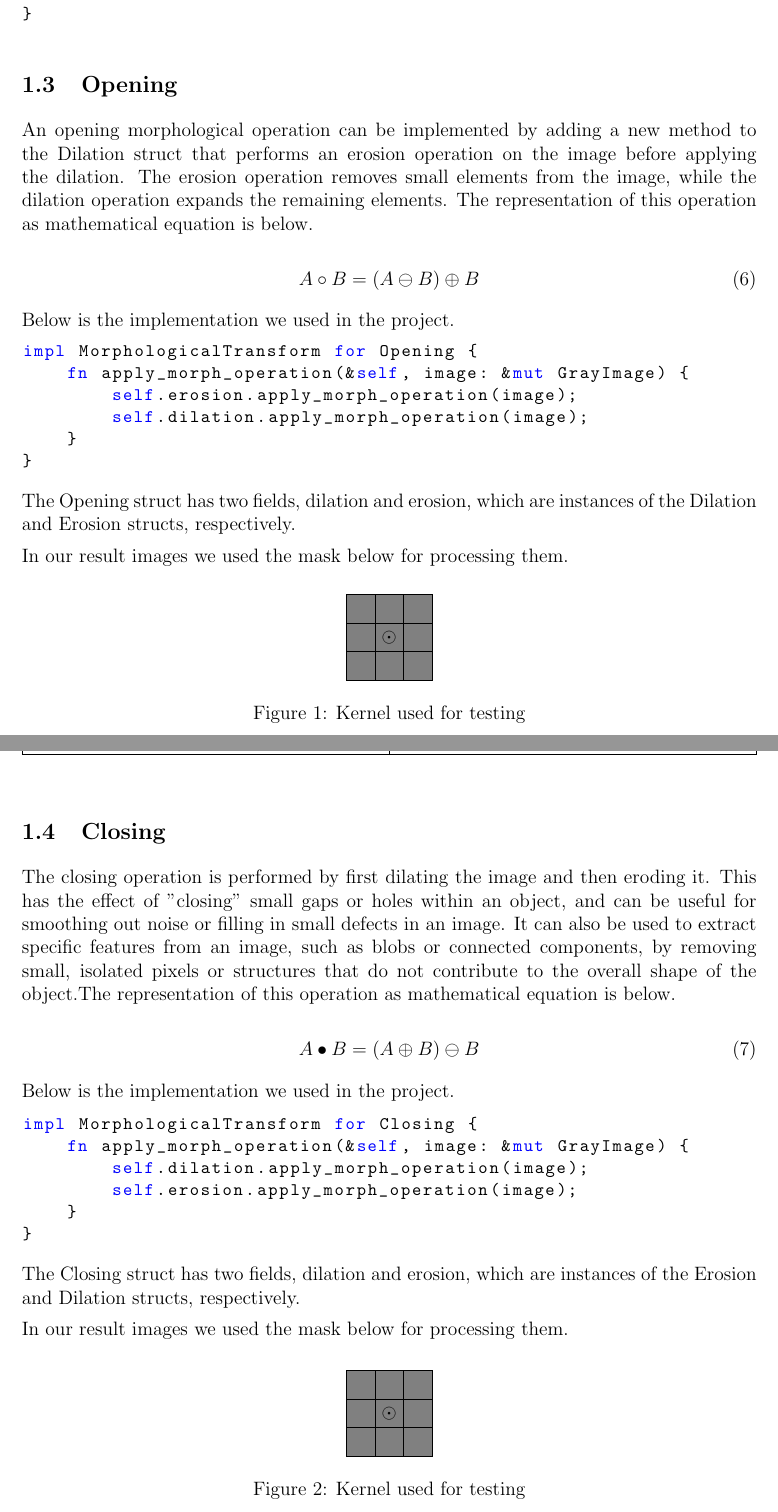
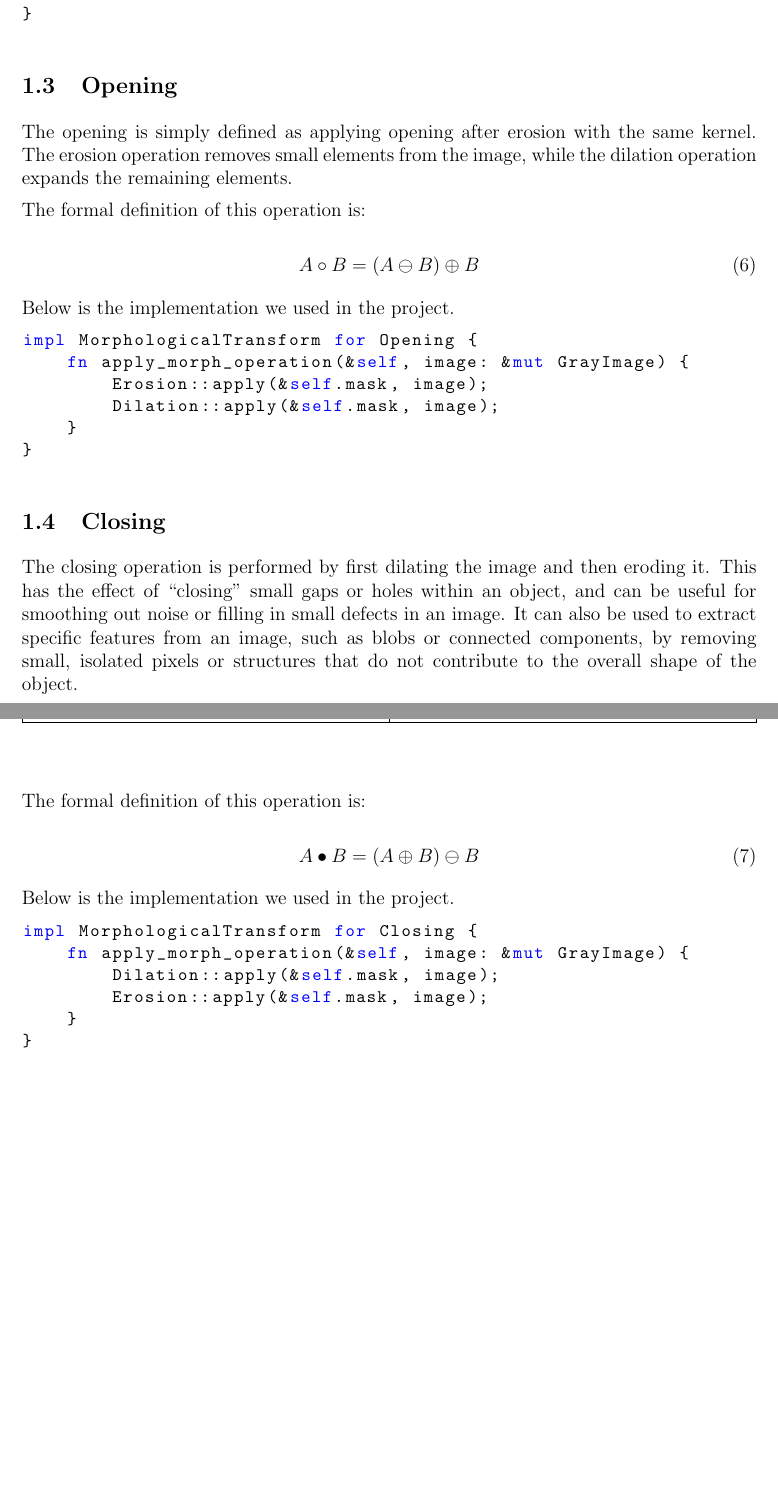
Before and after one commit to 234767/ImageProcessing, a LaTeX document (docs/task3/report3.tex): two parts of pages 4 and 5 of 25, joined at a grey line, cut so that both start at the same text, the shorter picture padded with empty space. Compiled offline with pdfLaTeX.

Commit message:
Fixed some nosense about opening and closing

```diff
--- a/docs/task3/report3.tex
+++ b/docs/task3/report3.tex
@@ -273,7 +273,11 @@ for (x, y, pixel) in image.enumerate_pixels() {
 \end{lstlisting}
 
 \subsection{Opening}
-An opening morphological operation can be implemented by adding a new method to the Dilation struct that performs an erosion operation on the image before applying the dilation. The erosion operation removes small elements from the image, while the dilation operation expands the remaining elements. The representation of this operation as mathematical equation is below.
+The opening is simply defined as applying opening after erosion with the same kernel.
+The erosion operation removes small elements from the image,
+while the dilation operation expands the remaining elements.
+
+The formal definition of this operation is:
 
 \begin{equation}
    A \circ B  = ( A \ominus B )\oplus B
@@ -283,31 +287,23 @@ Below is the implementation we used in the project.
 \begin{lstlisting}
 impl MorphologicalTransform for Opening {
     fn apply_morph_operation(&self, image: &mut GrayImage) {
-        self.erosion.apply_morph_operation(image);
-        self.dilation.apply_morph_operation(image);
+        Erosion::apply(&self.mask, image);
+        Dilation::apply(&self.mask, image);
     }
 }
 \end{lstlisting}
-The Opening struct has two fields, dilation and erosion, which are instances of the Dilation and Erosion structs, respectively.
-
-In our result images we used the mask below for processing them.
-\begin{figure}[H]\centering
-    \begin{subfigure}[t]{.2\textwidth}\centering
-        \begin{tikzpicture}
-            \matrix[square matrix]
-            {
-            |[fill=gray]|&|[fill=gray]|&|[fill=gray]|\\
-            |[fill=gray]|&|[fill=gray]|$\odot$&|[fill=gray]|\\
-            |[fill=gray]|&|[fill=gray]|&|[fill=gray]|\\
-            };
-        \end{tikzpicture}
-    \end{subfigure}
-    \caption{Kernel used for testing}
-\end{figure}
 
 \subsection{Closing}
 
-The closing operation is performed by first dilating the image and then eroding it. This has the effect of "closing" small gaps or holes within an object, and can be useful for smoothing out noise or filling in small defects in an image. It can also be used to extract specific features from an image, such as blobs or connected components, by removing small, isolated pixels or structures that do not contribute to the overall shape of the object.The representation of this operation as mathematical equation is below.
+The closing operation is performed by first dilating the image and then eroding it.
+This has the effect of ``closing'' small gaps or holes within an object,
+and can be useful for smoothing out noise or filling in small defects in an image.
+It can also be used to extract specific features from an image,
+such as blobs or connected components, by removing small,
+isolated pixels or structures that do not contribute to the overall shape of the object.
+
+\pagebreak[2]
+The formal definition of this operation is:
 
 \begin{equation}
    A \bullet B  = ( A \oplus B )\ominus B
@@ -317,28 +314,11 @@ Below is the implementation we used in the project.
 \begin{lstlisting}
 impl MorphologicalTransform for Closing {
     fn apply_morph_operation(&self, image: &mut GrayImage) {
-    	self.dilation.apply_morph_operation(image);
-        self.erosion.apply_morph_operation(image);
+        Dilation::apply(&self.mask, image);
+        Erosion::apply(&self.mask, image);
     }
 }
 \end{lstlisting}
-
-The Closing struct has two fields, dilation and erosion, which are instances of the Erosion and Dilation structs, respectively.
-
-In our result images we used the mask below for processing them.
-\begin{figure}[H]\centering
-    \begin{subfigure}[t]{.2\textwidth}\centering
-        \begin{tikzpicture}
-            \matrix[square matrix]
-            {
-            |[fill=gray]|&|[fill=gray]|&|[fill=gray]|\\
-            |[fill=gray]|&|[fill=gray]|$\odot$&|[fill=gray]|\\
-            |[fill=gray]|&|[fill=gray]|&|[fill=gray]|\\
-            };
-        \end{tikzpicture}
-    \end{subfigure}
-    \caption{Kernel used for testing}
-\end{figure}
 
 \subsection{Hit-or-miss transform}
 
```
Also changed, not shown: docs/task3/report3.tex (6 more changed lines).
